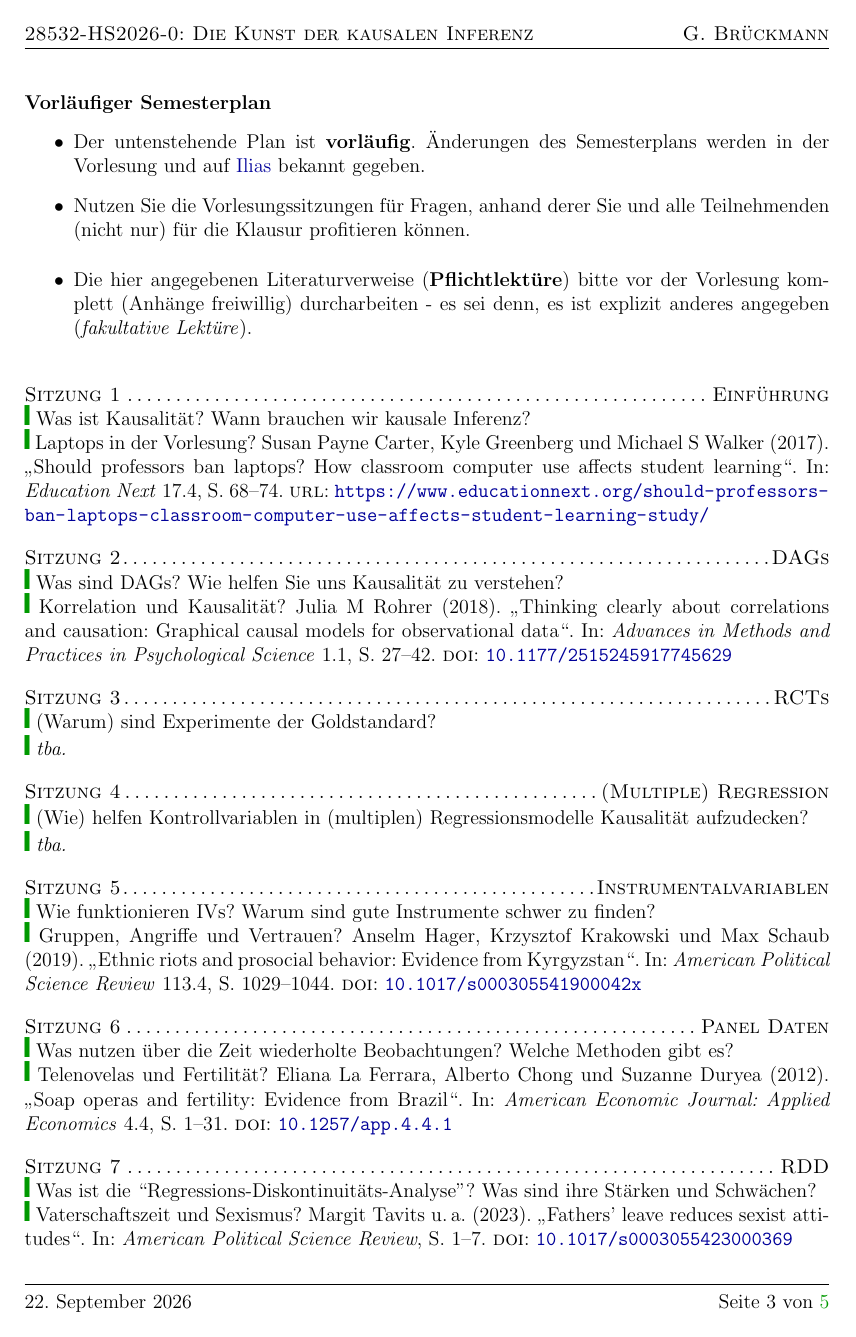
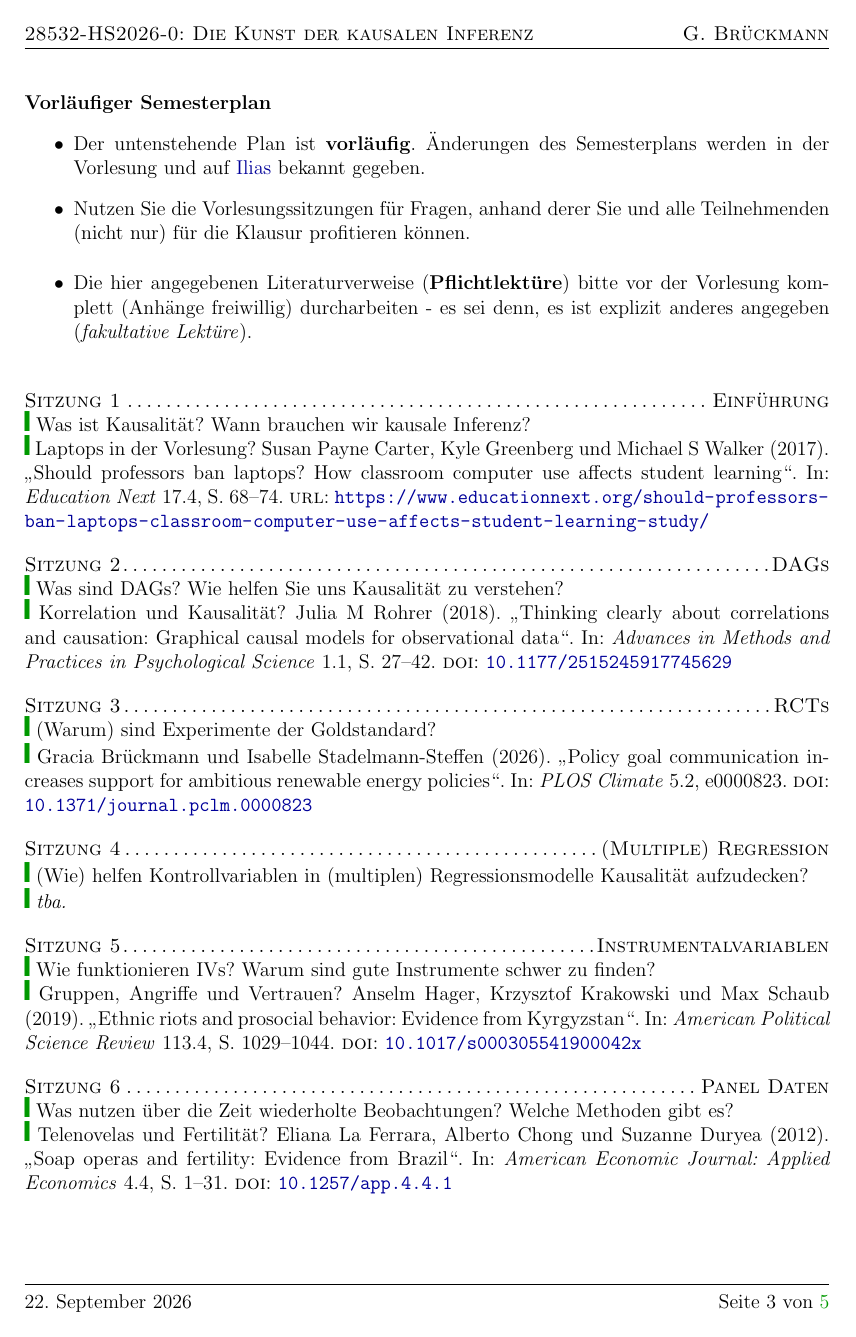
Before and after one commit to brueckmann/KKI_Syllabus, a LaTeX document (main.tex): page 3 of 5. Compiled offline with pdfLaTeX.

Commit message:
Updates from Overleaf

```diff
--- a/main.tex
+++ b/main.tex
@@ -4,8 +4,64 @@
 \usepackage{import}
 \usepackage{myheaderstuff}
 
-\usepackage[style=authoryear,date=year]{biblatex}
+% \usepackage[style=authoryear,date=year]{biblatex}
+% \addbibresource{kunstkausinf_info.bib}
+
+
+\usepackage[backend=biber,
+style=authoryear,
+doi=true,
+url=false,
+isbn=false,
+date=year]{biblatex}
 \addbibresource{kunstkausinf_info.bib}
+
+% Prefer biblatex native textcite over natbib's \citet to avoid spacing issues in Beamer:
+\AtBeginDocument{%
+\let\citet\textcite
+\let\citep\parencite
+}
+
+\DeclareBibliographyCategory{fullcited}
+\newcommand{\mybibexclude}[1]{\addtocategory{fullcited}{#1}}
+\newcommand{\fullcitenobib}[1]{\fullcite{#1}\mybibexclude{#1}}
+
+% The large gap is caused by spurious spaces introduced by end-of-line tokens inside your \AtEveryCitekey{...} definition. In TeX, an unprotected line end becomes a space token; when that happens inside citation hooks it may produce visible gaps (especially in Beamer). The fix is to terminate lines with % where appropriate.
+%%% IT IS IMPORTANT TO end lines with %
+\AtEveryBibitem{%
+\clearfield{language}%
+\clearlist{language}%
+}
+
+
+
+% Source - https://tex.stackexchange.com/a/175534
+% Posted by Ramashalanka, modified by community. See post 'Timeline' for change history
+% Retrieved 2026-09-15, License - CC BY-SA 3.0
+
+\AtEveryCitekey{%
+  \UseBibitemHook% <- prevent an end-of-line space here
+}%
+
+% Source - https://tex.stackexchange.com/a/424775
+% Posted by samcarter_is_at_topanswers.xyz, modified by community. See post 'Timeline' for change history
+% Retrieved 2026-09-15, License - CC BY-SA 3.0
+
+% print url if no doi
+\renewbibmacro*{doi+eprint+url}{%
+    \printfield{doi}%
+    \newunit\newblock%
+    \iftoggle{bbx:eprint}{%
+        \usebibmacro{eprint}%
+    }{}%
+    \newunit\newblock%
+    \iffieldundef{doi}{%
+        \usebibmacro{url+urldate}}%
+        {}%
+    }
+
+
+
 %%%%%%%%%%%%%%%%%%%%%%%%%%%%%%%%%%%%
 \begin{document}
 %%%%%%%%%%%%%%%%%%%%%%%%%%%%%%%%%%%% DEFINE COURSE  %%%%%%%%%%%%%%%%%%%%%%%%%%%%%%%%%%%%
@@ -115,7 +171,7 @@ Für diese Vorlesung müssen Sie \textbf{kein} Lehrbuch leihen/kaufen, denn kein
 % {\color{darkgreen}{\Rectangle}}  \\
 % {\color{darkgreen}{\Rectangle}} \textit{tba.}
 % \medskip  \\
-\Sitzung{RCTs}{(Warum) sind Experimente der Goldstandard?}{\textit{tba.}}
+\Sitzung{RCTs}{(Warum) sind Experimente der Goldstandard?}{\fullcite{Bruckmann2026c}}
 \Sitzung{(Multiple) Regression}{(Wie) helfen Kontrollvariablen in (multiplen) Regressionsmodelle Kausalität aufzudecken?}{\textit{tba.}}
 % \textsc{Sitzung 4 \dotfill (Multiple) Regression}  \\
 % {\color{darkgreen}{\Rectangle}} (Wie) helfen Kontrollvariablen in (multiplen) Regressionsmodelle Kausalität aufzudecken? \\
```
Also changed, not shown: kunstkausinf_info.bib (+18 -0 lines), main.tex (5 more changed lines).
